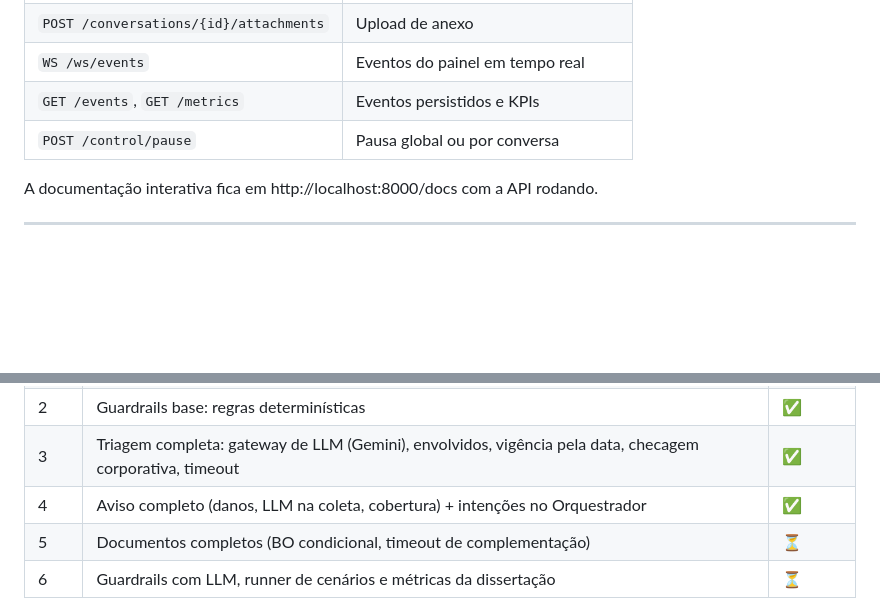
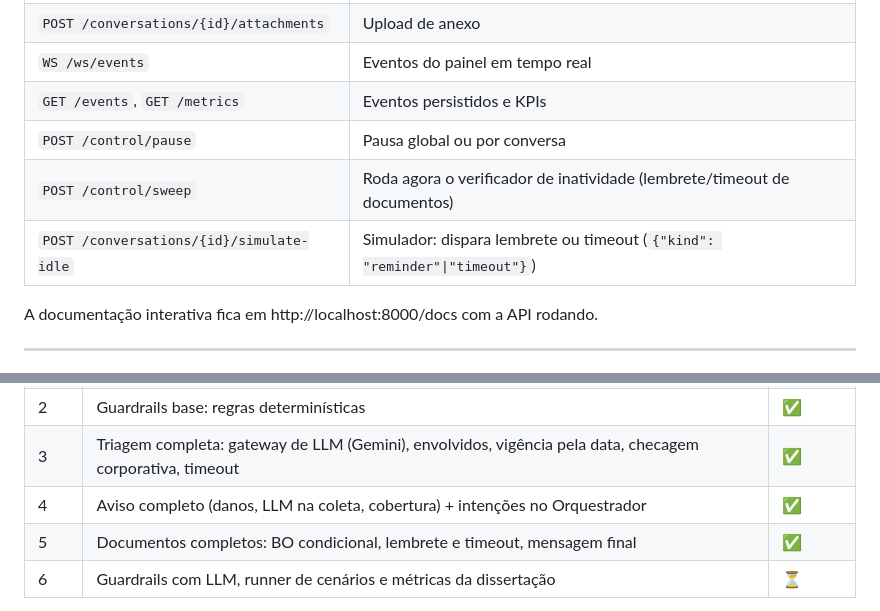
Before and after one commit to mariokojima/agentic_claim, a Markdown page: README.md, 2 parts joined by grey strips. GitHub-like rendering; blank space fills up the shorter version.

```diff
--- a/README.md
+++ b/README.md
@@ -253,6 +258,8 @@ tests/          unit/ integration/ e2e/
 | `WS /ws/events` | Eventos do painel em tempo real |
 | `GET /events`, `GET /metrics` | Eventos persistidos e KPIs |
 | `POST /control/pause` | Pausa global ou por conversa |
+| `POST /control/sweep` | Roda agora o verificador de inatividade (lembrete/timeout de documentos) |
+| `POST /conversations/{id}/simulate-idle` | Simulador: dispara lembrete ou timeout (`{"kind": "reminder"\|"timeout"}`) |
 
 A documentação interativa fica em http://localhost:8000/docs com a API rodando.
 
@@ -267,7 +274,7 @@ A documentação interativa fica em http://localhost:8000/docs com a API rodando
 | 2 | Guardrails base: regras determinísticas | ✅ |
 | 3 | Triagem completa: gateway de LLM (Gemini), envolvidos, vigência pela data, checagem corporativa, timeout | ✅ |
 | 4 | Aviso completo (danos, LLM na coleta, cobertura) + intenções no Orquestrador | ✅ |
-| 5 | Documentos completos (BO condicional, timeout de complementação) | ⏳ |
+| 5 | Documentos completos: BO condicional, lembrete e timeout, mensagem final | ✅ |
 | 6 | Guardrails com LLM, runner de cenários e métricas da dissertação | ⏳ |
 
 **Limitações atuais:** sem chave de LLM, relatos fora dos padrões das regras não são entendidos;
```
Also changed, not shown: other parts of README.md (+7 -2 lines), docs/architecture.md (+12 -2 lines).
